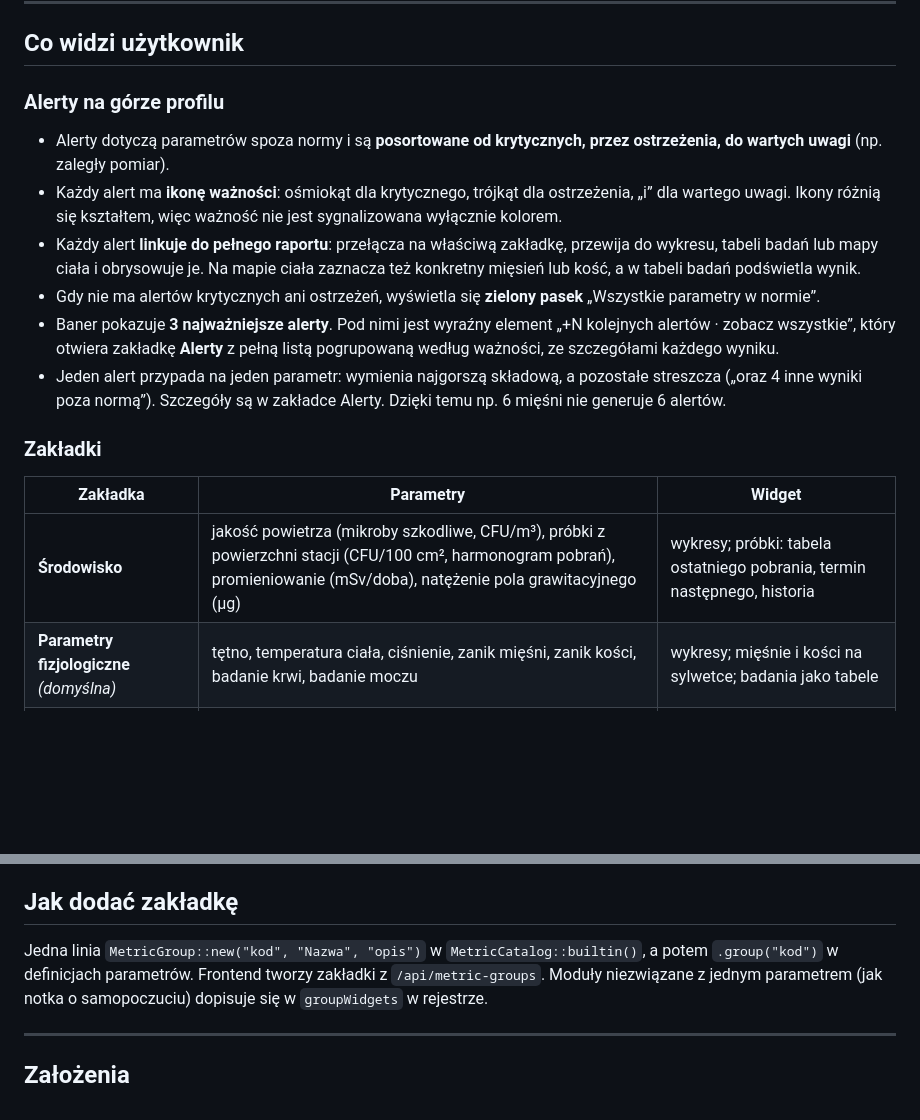
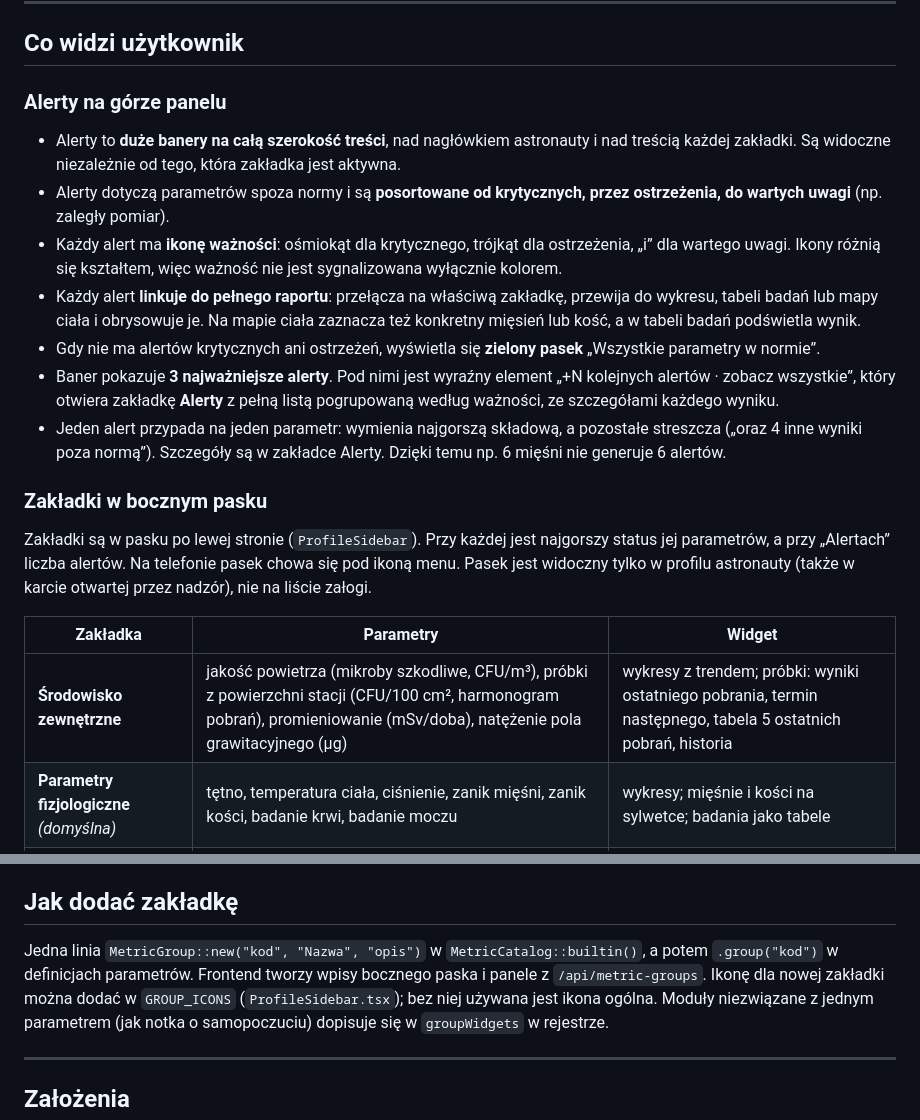
Before and after one commit to 0xsch1zo/nasa-space-app-challange, a Markdown page: README.md, 2 parts joined by grey strips. GitHub-like rendering; blank space fills up the shorter version.

```diff
--- a/README.md
+++ b/README.md
@@ -76,8 +81,10 @@ Zmienne backendu: `DATABASE_URL` (wymagana), `JWT_SECRET`, `JWT_TTL_MINUTES` (48
 
 ## Co widzi użytkownik
 
-### Alerty na górze profilu
+### Alerty na górze panelu
 
+* Alerty to **duże banery na całą szerokość treści**, nad nagłówkiem astronauty i nad treścią
+  każdej zakładki. Są widoczne niezależnie od tego, która zakładka jest aktywna.
 * Alerty dotyczą parametrów spoza normy i są **posortowane od krytycznych, przez ostrzeżenia,
   do wartych uwagi** (np. zaległy pomiar).
 * Każdy alert ma **ikonę ważności**: ośmiokąt dla krytycznego, trójkąt dla ostrzeżenia,
@@ -95,11 +102,16 @@ Zmienne backendu: `DATABASE_URL` (wymagana), `JWT_SECRET`, `JWT_TTL_MINUTES` (48
   („oraz 4 inne wyniki poza normą”). Szczegóły są w zakładce Alerty. Dzięki temu np. 6 mięśni
   nie generuje 6 alertów.
 
-### Zakładki
+### Zakładki w bocznym pasku
+
+Zakładki są w pasku po lewej stronie (`ProfileSidebar`). Przy każdej jest najgorszy status
+jej parametrów, a przy „Alertach” liczba alertów. Na telefonie pasek chowa się pod ikoną menu.
+Pasek jest widoczny tylko w profilu astronauty (także w karcie otwartej przez nadzór), nie na
+liście załogi.
 
 | Zakładka | Parametry | Widget |
 |---|---|---|
-| **Środowisko** | jakość powietrza (mikroby szkodliwe, CFU/m³), próbki z powierzchni stacji (CFU/100 cm², harmonogram pobrań), promieniowanie (mSv/doba), natężenie pola grawitacyjnego (µg) | wykresy; próbki: tabela ostatniego pobrania, termin następnego, historia |
+| **Środowisko zewnętrzne** | jakość powietrza (mikroby szkodliwe, CFU/m³), próbki z powierzchni stacji (CFU/100 cm², harmonogram pobrań), promieniowanie (mSv/doba), natężenie pola grawitacyjnego (µg) | wykresy z trendem; próbki: wyniki ostatniego pobrania, termin następnego, tabela 5 ostatnich pobrań, historia |
 | **Parametry fizjologiczne** *(domyślna)* | tętno, temperatura ciała, ciśnienie, zanik mięśni, zanik kości, badanie krwi, badanie moczu | wykresy; mięśnie i kości na sylwetce; badania jako tabele |
 | **Samopoczucie** | stan psychiczny (notka), sen | łagodna notka; wykres punktacji snu i raport z ostatniej nocy |
 | **Alerty** | wszystkie alerty | lista pogrupowana według ważności |
@@ -318,7 +330,9 @@ wymaga wariantu `BodyRegion` i kształtu w `PARTS` (`BodyFigure.tsx`).
 ## Jak dodać zakładkę
 
 Jedna linia `MetricGroup::new("kod", "Nazwa", "opis")` w `MetricCatalog::builtin()`, a potem
-`.group("kod")` w definicjach parametrów. Frontend tworzy zakładki z `/api/metric-groups`.
+`.group("kod")` w definicjach parametrów. Frontend tworzy wpisy bocznego paska i panele
+z `/api/metric-groups`. Ikonę dla nowej zakładki można dodać w `GROUP_ICONS`
+(`ProfileSidebar.tsx`); bez niej używana jest ikona ogólna.
 Moduły niezwiązane z jednym parametrem (jak notka o samopoczuciu) dopisuje się
 w `groupWidgets` w rejestrze.
 
```
Also changed, not shown: other parts of README.md (+8 -3 lines), docs/crew.png, docs/environment.png (added), docs/profile.png, docs/wellbeing.png, 10 other files.
